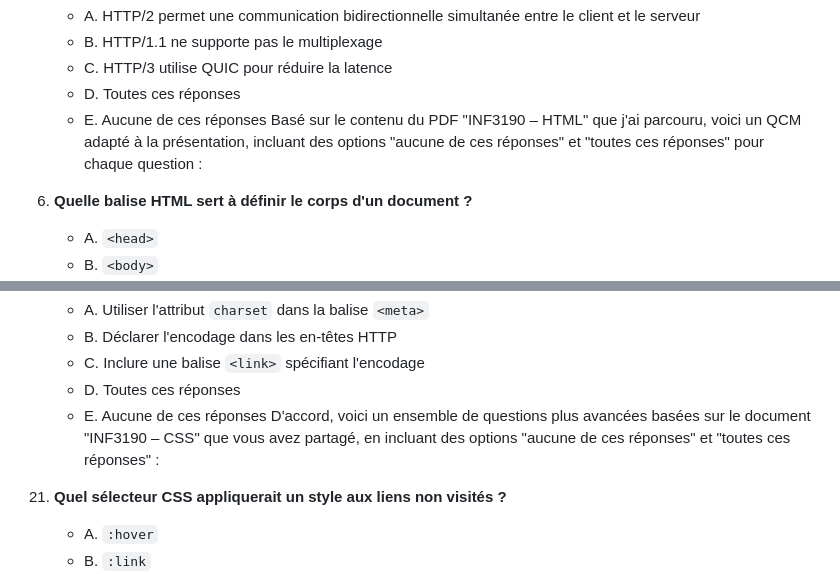
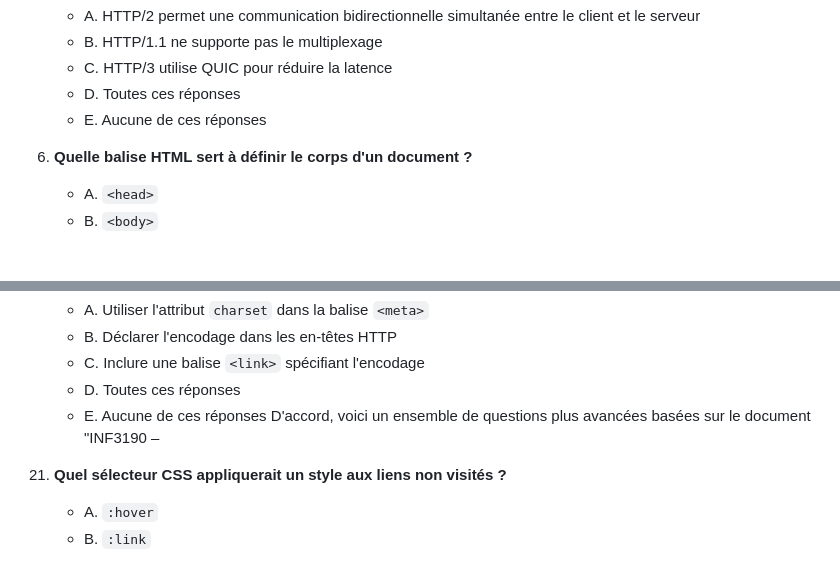
Before and after one commit to eglantinc/INF3190-H24, a Markdown page: Pratique Intra/revision2-intra/PratiqueIntra.md, 2 parts joined by grey strips. Drawn GitHub-style; blank space fills up the shorter version.

```diff
--- a/Pratique Intra/revision2-intra/PratiqueIntra.md
+++ b/Pratique Intra/revision2-intra/PratiqueIntra.md
@@ -37,8 +37,6 @@
     - C. HTTP/3 utilise QUIC pour réduire la latence
     - D. Toutes ces réponses
     - E. Aucune de ces réponses
-      Basé sur le contenu du PDF "INF3190 – HTML" que j'ai parcouru, voici un QCM adapté à la présentation, incluant des options "aucune de ces réponses" et "toutes ces réponses" pour chaque question :
-
 
 6. **Quelle balise HTML sert à définir le corps d'un document ?**
     - A. `<head>`
@@ -158,7 +156,7 @@
     - C. Inclure une balise `<link>` spécifiant l'encodage
     - D. Toutes ces réponses
     - E. Aucune de ces réponses
-      D'accord, voici un ensemble de questions plus avancées basées sur le document "INF3190 – CSS" que vous avez partagé, en incluant des options "aucune de ces réponses" et "toutes ces réponses" :
+      D'accord, voici un ensemble de questions plus avancées basées sur le document "INF3190 –
 
 
 21. **Quel sélecteur CSS appliquerait un style aux liens non visités ?**
```
